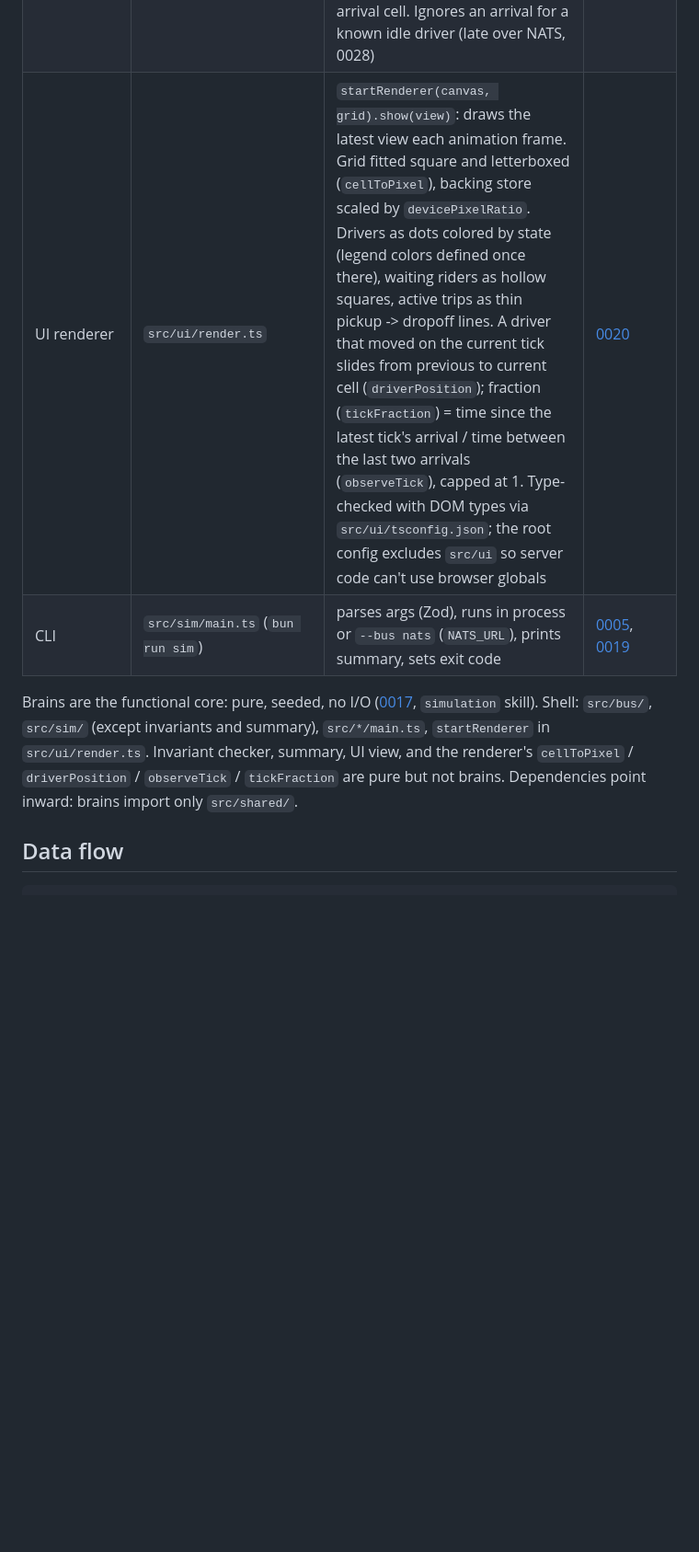
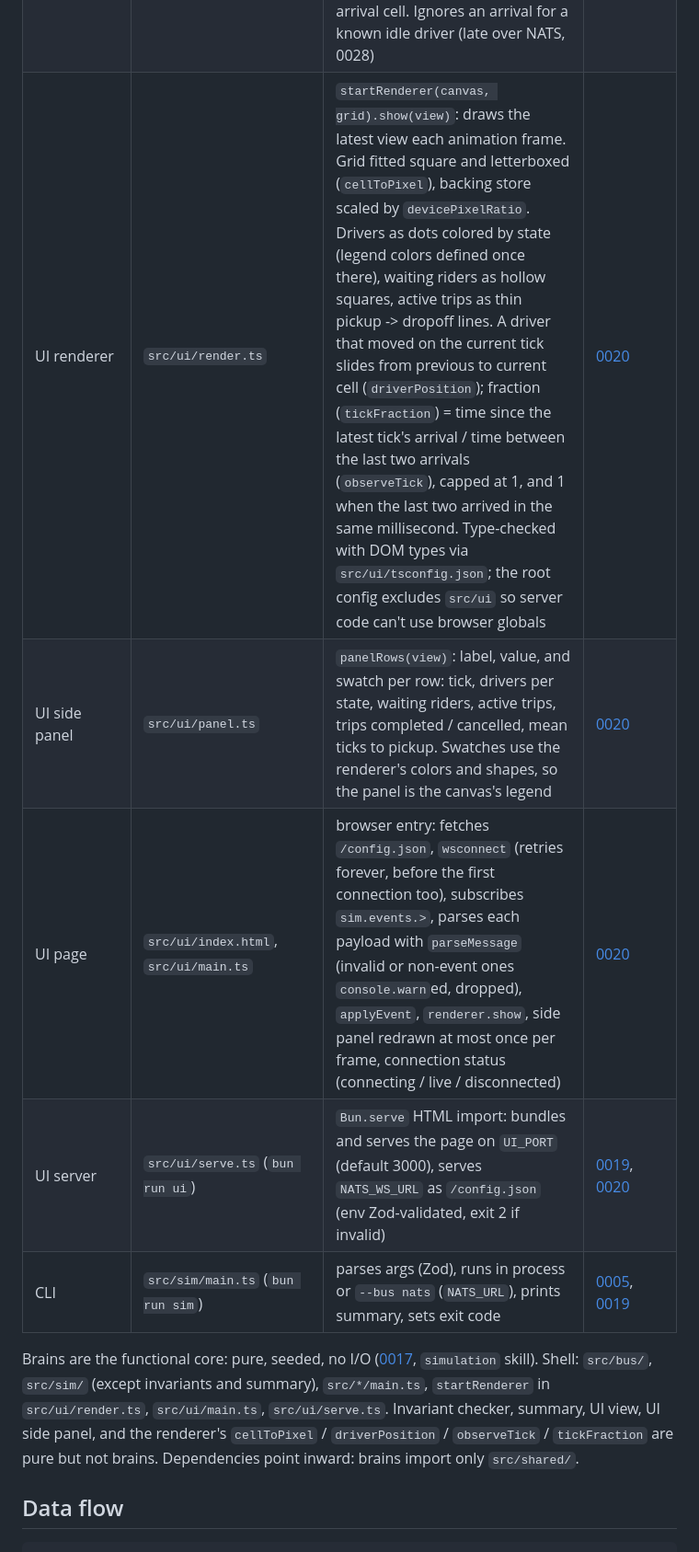
Before and after one commit to kludw/uber-simulator, a Markdown page: docs/architecture.md, the part around one of its changes. Shown at 92% size. Rendered like a GitHub page; blank space fills up the shorter version.

```diff
--- a/docs/architecture.md
+++ b/docs/architecture.md
@@ -26,10 +26,13 @@ Current state: milestones 2 and 3 done. `bun run sim` runs everything in one pro
 | Invariant checker | `src/sim/invariants.ts` | spec invariants from the event log alone, own trip model | [0017](adr/0017-independent-actor-services-with-pure-brains.md) |
 | Summary | `src/sim/summary.ts` | run result -> counts, mean ticks to pickup, violations | - |
 | UI view | `src/ui/view.ts` | `applyEvent(view, event)`: drivers (cell, previous cell, tick moved, state), waiting riders, active trips, counters, from `sim.events.>` alone. Tolerates a mid-run join: a driver first seen moving is shown idle, first seen arriving at its arrival cell. Ignores an arrival for a known idle driver (late over NATS, 0028) | [0020](adr/0020-browser-ui-canvas-nats-websocket.md) |
-| UI renderer | `src/ui/render.ts` | `startRenderer(canvas, grid).show(view)`: draws the latest view each animation frame. Grid fitted square and letterboxed (`cellToPixel`), backing store scaled by `devicePixelRatio`. Drivers as dots colored by state (legend colors defined once there), waiting riders as hollow squares, active trips as thin pickup -> dropoff lines. A driver that moved on the current tick slides from previous to current cell (`driverPosition`); fraction (`tickFraction`) = time since the latest tick's arrival / time between the last two arrivals (`observeTick`), capped at 1. Type-checked with DOM types via `src/ui/tsconfig.json`; the root config excludes `src/ui` so server code can't use browser globals | [0020](adr/0020-browser-ui-canvas-nats-websocket.md) |
+| UI renderer | `src/ui/render.ts` | `startRenderer(canvas, grid).show(view)`: draws the latest view each animation frame. Grid fitted square and letterboxed (`cellToPixel`), backing store scaled by `devicePixelRatio`. Drivers as dots colored by state (legend colors defined once there), waiting riders as hollow squares, active trips as thin pickup -> dropoff lines. A driver that moved on the current tick slides from previous to current cell (`driverPosition`); fraction (`tickFraction`) = time since the latest tick's arrival / time between the last two arrivals (`observeTick`), capped at 1, and 1 when the last two arrived in the same millisecond. Type-checked with DOM types via `src/ui/tsconfig.json`; the root config excludes `src/ui` so server code can't use browser globals | [0020](adr/0020-browser-ui-canvas-nats-websocket.md) |
+| UI side panel | `src/ui/panel.ts` | `panelRows(view)`: label, value, and swatch per row: tick, drivers per state, waiting riders, active trips, trips completed / cancelled, mean ticks to pickup. Swatches use the renderer's colors and shapes, so the panel is the canvas's legend | [0020](adr/0020-browser-ui-canvas-nats-websocket.md) |
+| UI page | `src/ui/index.html`, `src/ui/main.ts` | browser entry: fetches `/config.json`, `wsconnect` (retries forever, before the first connection too), subscribes `sim.events.>`, parses each payload with `parseMessage` (invalid or non-event ones `console.warn`ed, dropped), `applyEvent`, `renderer.show`, side panel redrawn at most once per frame, connection status (connecting / live / disconnected) | [0020](adr/0020-browser-ui-canvas-nats-websocket.md) |
+| UI server | `src/ui/serve.ts` (`bun run ui`) | `Bun.serve` HTML import: bundles and serves the page on `UI_PORT` (default 3000), serves `NATS_WS_URL` as `/config.json` (env Zod-validated, exit 2 if invalid) | [0019](adr/0019-single-package-multiple-entrypoints.md), [0020](adr/0020-browser-ui-canvas-nats-websocket.md) |
 | CLI | `src/sim/main.ts` (`bun run sim`) | parses args (Zod), runs in process or `--bus nats` (`NATS_URL`), prints summary, sets exit code | [0005](adr/0005-use-zod-for-validation.md), [0019](adr/0019-single-package-multiple-entrypoints.md) |
 
-Brains are the functional core: pure, seeded, no I/O ([0017](adr/0017-independent-actor-services-with-pure-brains.md), `simulation` skill). Shell: `src/bus/`, `src/sim/` (except invariants and summary), `src/*/main.ts`, `startRenderer` in `src/ui/render.ts`. Invariant checker, summary, UI view, and the renderer's `cellToPixel` / `driverPosition` / `observeTick` / `tickFraction` are pure but not brains. Dependencies point inward: brains import only `src/shared/`.
+Brains are the functional core: pure, seeded, no I/O ([0017](adr/0017-independent-actor-services-with-pure-brains.md), `simulation` skill). Shell: `src/bus/`, `src/sim/` (except invariants and summary), `src/*/main.ts`, `startRenderer` in `src/ui/render.ts`, `src/ui/main.ts`, `src/ui/serve.ts`. Invariant checker, summary, UI view, UI side panel, and the renderer's `cellToPixel` / `driverPosition` / `observeTick` / `tickFraction` are pure but not brains. Dependencies point inward: brains import only `src/shared/`.
 
 ## Data flow
 
```
Also changed, not shown: other parts of docs/architecture.md (+14 -2 lines), README.md (+20 -1 lines), docs/spec.md (+2 -2 lines), docs/images/ui-live.jpg (added), 12 other files.
